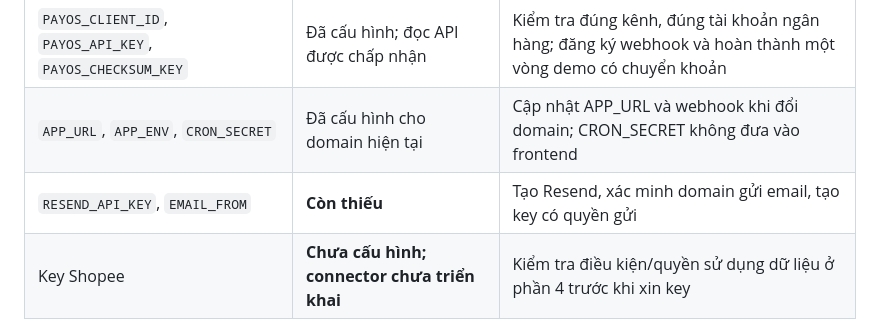
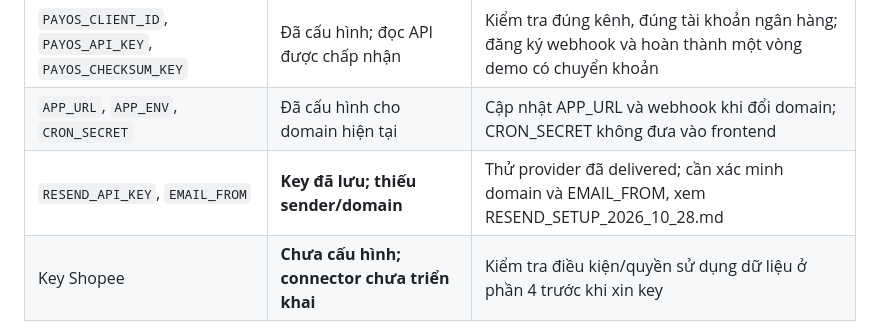
Before and after one commit to hoquan2007/Shoppe-C-, a Markdown page: docs/KEYS_AND_SHOPEE_GUIDE.md, the part around the change. Rendered like a GitHub page.

```diff
--- a/docs/KEYS_AND_SHOPEE_GUIDE.md
+++ b/docs/KEYS_AND_SHOPEE_GUIDE.md
@@ -25,7 +25,7 @@ Danh sách đầy đủ API ứng dụng: [API_CURRENT.md](API_CURRENT.md). Tên
 | `SUPABASE_URL`, `SUPABASE_SERVICE_KEY`, `SUPABASE_BUCKET` | Đã cấu hình; bucket `product-images`                 | Chưa cần tạo thêm key cho upload hiện tại                                                                 |
 | `PAYOS_CLIENT_ID`, `PAYOS_API_KEY`, `PAYOS_CHECKSUM_KEY`  | Đã cấu hình; đọc API được chấp nhận                  | Kiểm tra đúng kênh, đúng tài khoản ngân hàng; đăng ký webhook và hoàn thành một vòng demo có chuyển khoản |
 | `APP_URL`, `APP_ENV`, `CRON_SECRET`                       | Đã cấu hình cho domain hiện tại                      | Cập nhật APP_URL và webhook khi đổi domain; CRON_SECRET không đưa vào frontend                            |
-| `RESEND_API_KEY`, `EMAIL_FROM`                            | **Còn thiếu**                                        | Tạo Resend, xác minh domain gửi email, tạo key có quyền gửi                                               |
+| `RESEND_API_KEY`, `EMAIL_FROM`                            | **Key đã lưu; thiếu sender/domain**                  | Thử provider đã delivered; cần xác minh domain và EMAIL_FROM, xem RESEND_SETUP_2026_10_28.md                                               |
 | Key Shopee                                                | **Chưa cấu hình; connector chưa triển khai**         | Kiểm tra điều kiện/quyền sử dụng dữ liệu ở phần 4 trước khi xin key                                       |
 
 Không cần Supabase anon key cho kiến trúc hiện tại: người dùng đăng nhập bằng hệ thống C++ và frontend gọi API cùng website. Service key chỉ được giữ trên server. Không thêm service key hoặc khóa thanh toán vào biến có tiền tố `VITE_`.
```
Also changed, not shown: docs/API_CURRENT.md (+1 -1 lines), docs/RESEND_SETUP_2026_10_28.md (added, +27 -0 lines).
